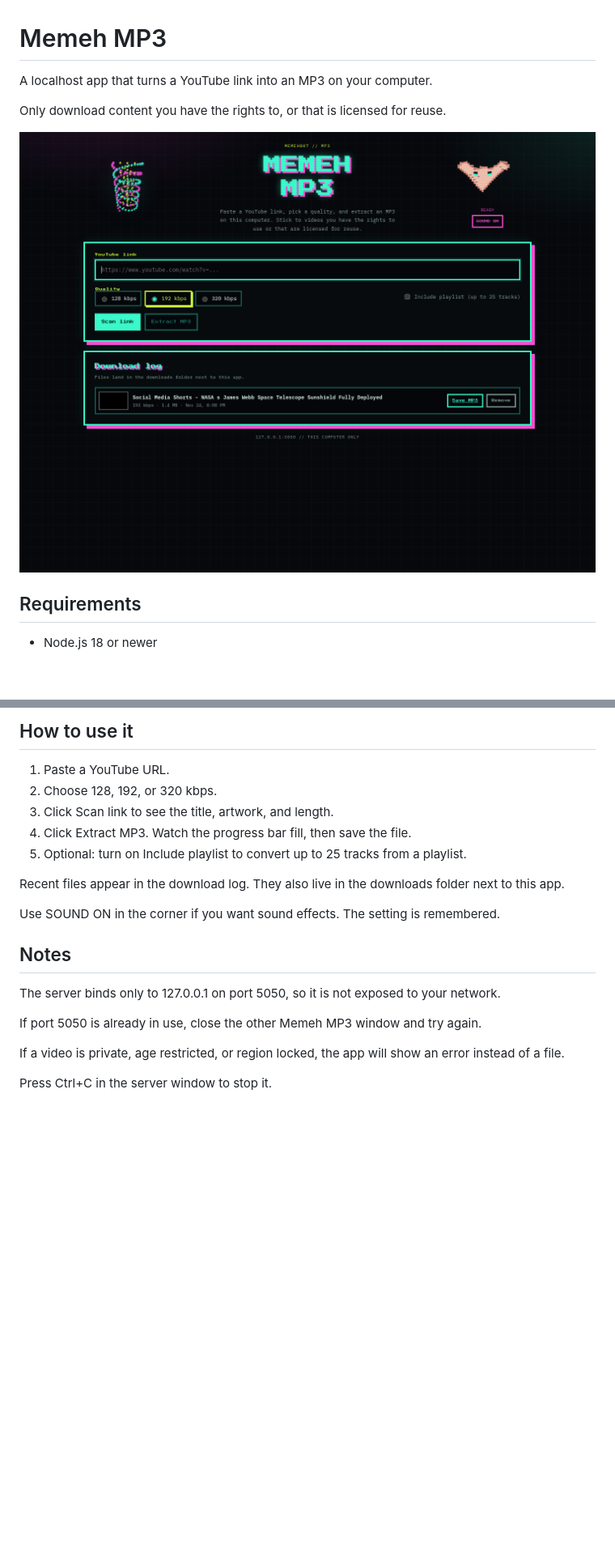
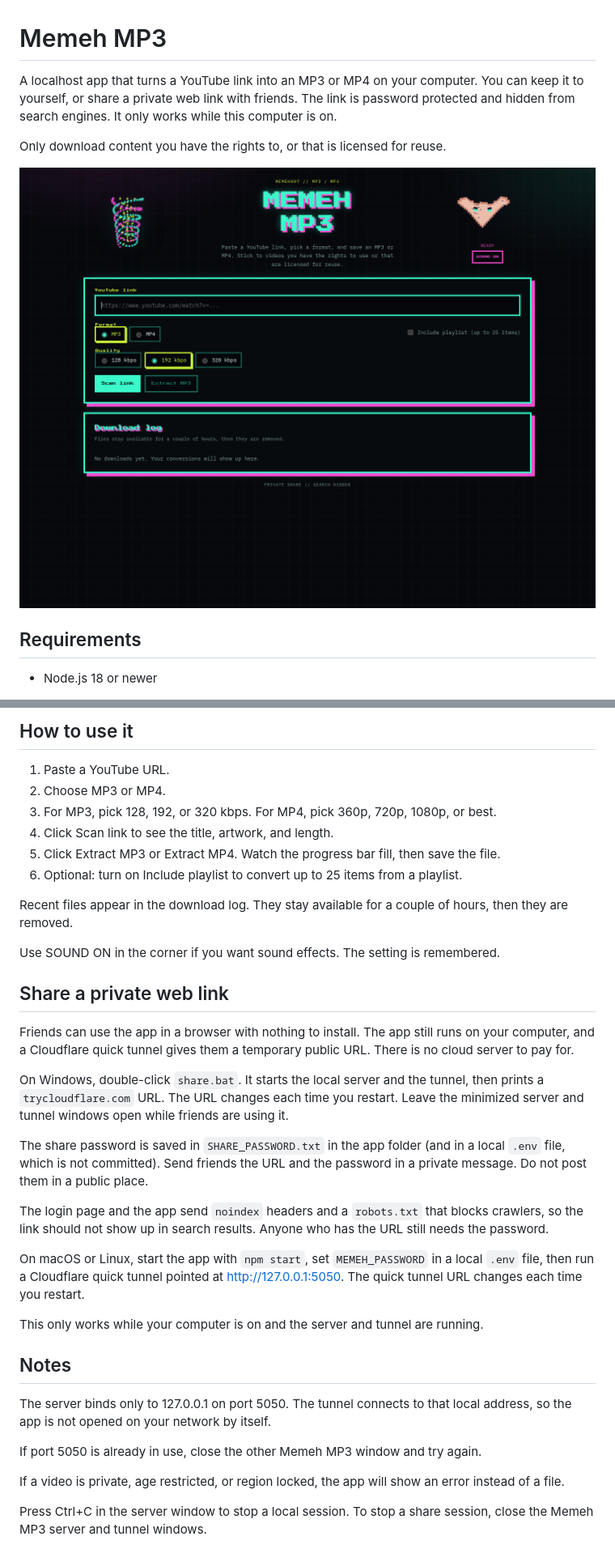
Before and after one commit to Memeh007/memeh-mp3, a Markdown page: README.md, 2 parts joined by grey strips. Shown at 81% size. GitHub-like rendering; pictures changed too: docs/screenshot.png; blank space fills up the shorter version.

Commit message:
Add MP4 downloads, private share links, and search hiding

```diff
--- a/README.md
+++ b/README.md
@@ -1,6 +1,6 @@
 # Memeh MP3
 
-A localhost app that turns a YouTube link into an MP3 on your computer.
+A localhost app that turns a YouTube link into an MP3 or MP4 on your computer. You can keep it to yourself, or share a private web link with friends. The link is password protected and hidden from search engines. It only works while this computer is on.
 
 Only download content you have the rights to, or that is licensed for reuse.
 
@@ -39,21 +39,36 @@ npm start
 ## How to use it
 
 1. Paste a YouTube URL.
-2. Choose 128, 192, or 320 kbps.
-3. Click Scan link to see the title, artwork, and length.
-4. Click Extract MP3. Watch the progress bar fill, then save the file.
-5. Optional: turn on Include playlist to convert up to 25 tracks from a playlist.
+2. Choose MP3 or MP4.
+3. For MP3, pick 128, 192, or 320 kbps. For MP4, pick 360p, 720p, 1080p, or best.
+4. Click Scan link to see the title, artwork, and length.
+5. Click Extract MP3 or Extract MP4. Watch the progress bar fill, then save the file.
+6. Optional: turn on Include playlist to convert up to 25 items from a playlist.
 
-Recent files appear in the download log. They also live in the downloads folder next to this app.
+Recent files appear in the download log. They stay available for a couple of hours, then they are removed.
 
 Use SOUND ON in the corner if you want sound effects. The setting is remembered.
 
+## Share a private web link
+
+Friends can use the app in a browser with nothing to install. The app still runs on your computer, and a Cloudflare quick tunnel gives them a temporary public URL. There is no cloud server to pay for.
+
+On Windows, double-click `share.bat`. It starts the local server and the tunnel, then prints a `trycloudflare.com` URL. The URL changes each time you restart. Leave the minimized server and tunnel windows open while friends are using it.
+
+The share password is saved in `SHARE_PASSWORD.txt` in the app folder (and in a local `.env` file, which is not committed). Send friends the URL and the password in a private message. Do not post them in a public place.
+
+The login page and the app send `noindex` headers and a `robots.txt` that blocks crawlers, so the link should not show up in search results. Anyone who has the URL still needs the password.
+
+On macOS or Linux, start the app with `npm start`, set `MEMEH_PASSWORD` in a local `.env` file, then run a Cloudflare quick tunnel pointed at http://127.0.0.1:5050. The quick tunnel URL changes each time you restart.
+
+This only works while your computer is on and the server and tunnel are running.
+
 ## Notes
 
-The server binds only to 127.0.0.1 on port 5050, so it is not exposed to your network.
+The server binds only to 127.0.0.1 on port 5050. The tunnel connects to that local address, so the app is not opened on your network by itself.
 
 If port 5050 is already in use, close the other Memeh MP3 window and try again.
 
 If a video is private, age restricted, or region locked, the app will show an error instead of a file.
 
-Press Ctrl+C in the server window to stop it.
+Press Ctrl+C in the server window to stop a local session. To stop a share session, close the Memeh MP3 server and tunnel windows.
```
Also changed, not shown: 12 other files.
